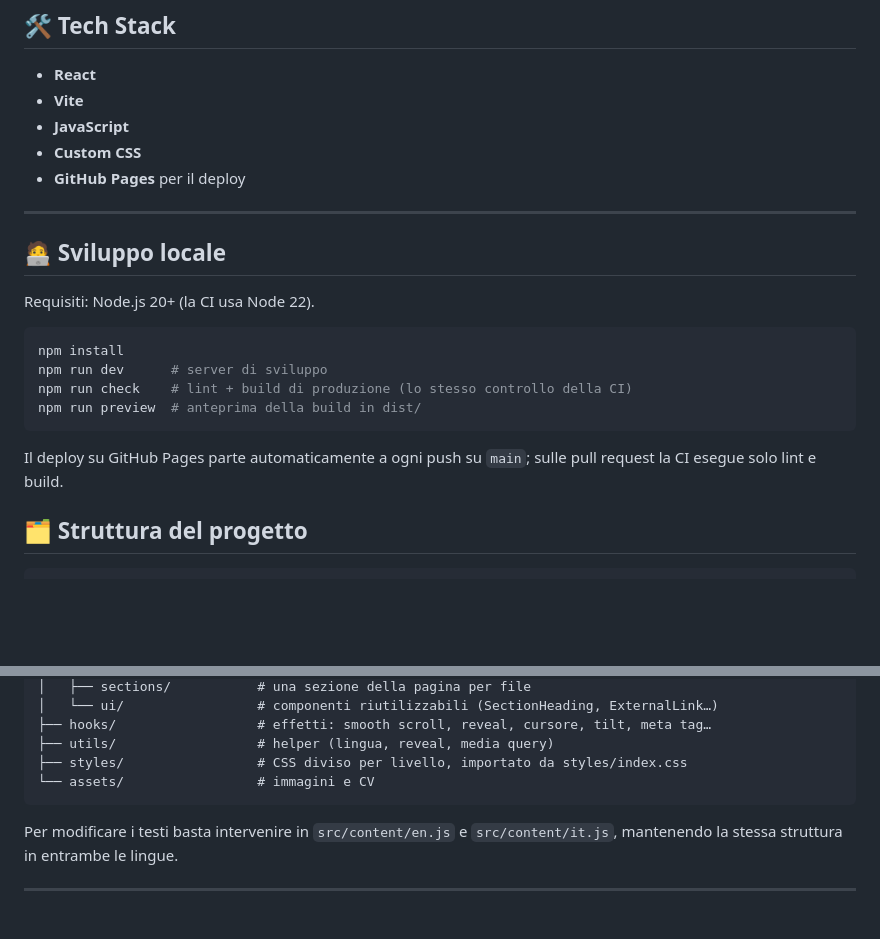
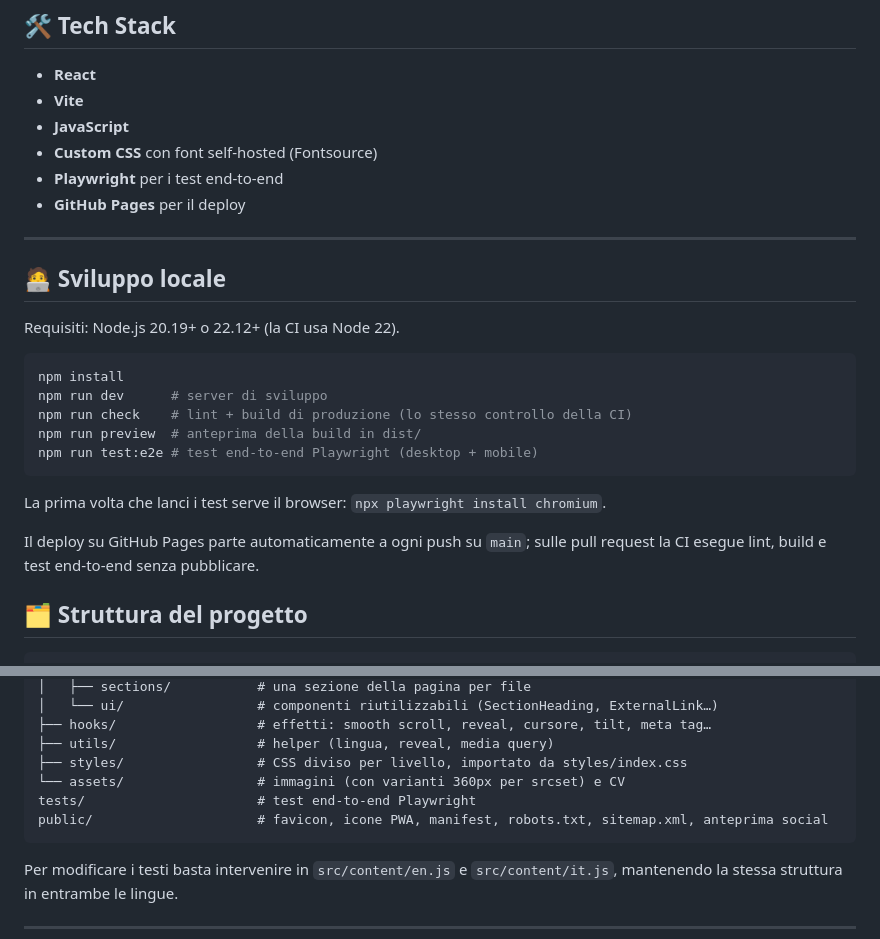
Before and after one commit to lorenzocaputodev/lorenzo-caputo-portfolio, a Markdown page: README.md, 2 parts joined by grey strips. Rendered like a GitHub page; blank space fills up the shorter version.

Commit message:
Document e2e tests, self-hosted fonts and public assets in README
Co-Authored-By: Claude Opus 5.5 <noreply@anthropic.com>
Claude-Session: https://claude.ai/code/session_01H9YJ8NxV9EX16rGRQV4yEZ

````diff
--- a/README.md
+++ b/README.md
@@ -60,23 +60,27 @@ Applicazione sviluppata per il tracciamento quotidiano di prodotti e utilizzi, c
 - **React**
 - **Vite**
 - **JavaScript**
-- **Custom CSS**
+- **Custom CSS** con font self-hosted (Fontsource)
+- **Playwright** per i test end-to-end
 - **GitHub Pages** per il deploy
 
 ---
 
 ## 🧑‍💻 Sviluppo locale
 
-Requisiti: Node.js 20+ (la CI usa Node 22).
+Requisiti: Node.js 20.19+ o 22.12+ (la CI usa Node 22).
 
 ```bash
 npm install
 npm run dev      # server di sviluppo
 npm run check    # lint + build di produzione (lo stesso controllo della CI)
 npm run preview  # anteprima della build in dist/
+npm run test:e2e # test end-to-end Playwright (desktop + mobile)
 ```
 
-Il deploy su GitHub Pages parte automaticamente a ogni push su `main`; sulle pull request la CI esegue solo lint e build.
+La prima volta che lanci i test serve il browser: `npx playwright install chromium`.
+
+Il deploy su GitHub Pages parte automaticamente a ogni push su `main`; sulle pull request la CI esegue lint, build e test end-to-end senza pubblicare.
 
 ## 🗂 Struttura del progetto
 
@@ -95,7 +99,9 @@ src/
 ├── hooks/                  # effetti: smooth scroll, reveal, cursore, tilt, meta tag…
 ├── utils/                  # helper (lingua, reveal, media query)
 ├── styles/                 # CSS diviso per livello, importato da styles/index.css
-└── assets/                 # immagini e CV
+└── assets/                 # immagini (con varianti 360px per srcset) e CV
+tests/                      # test end-to-end Playwright
+public/                     # favicon, icone PWA, manifest, robots.txt, sitemap.xml, anteprima social
 ```
 
 Per modificare i testi basta intervenire in `src/content/en.js` e `src/content/it.js`, mantenendo la stessa struttura in entrambe le lingue.
````
